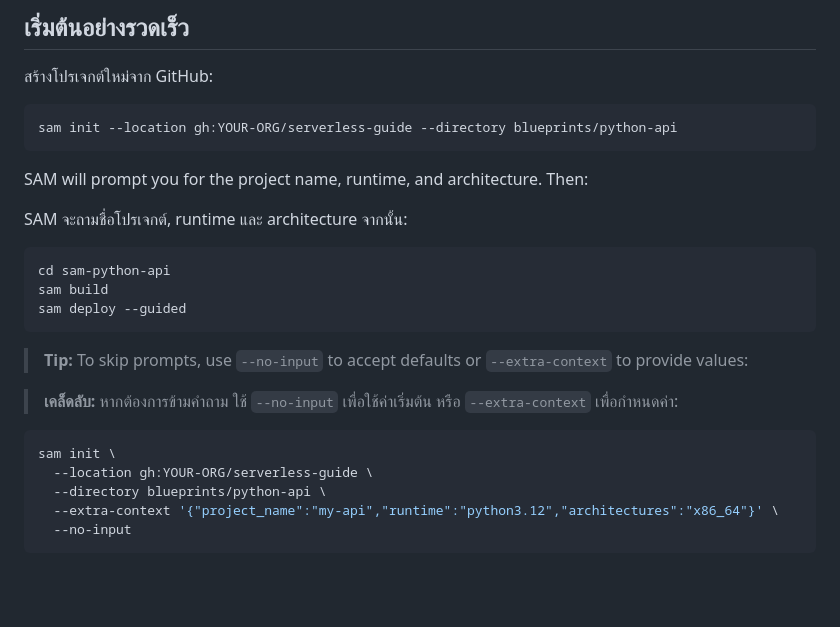
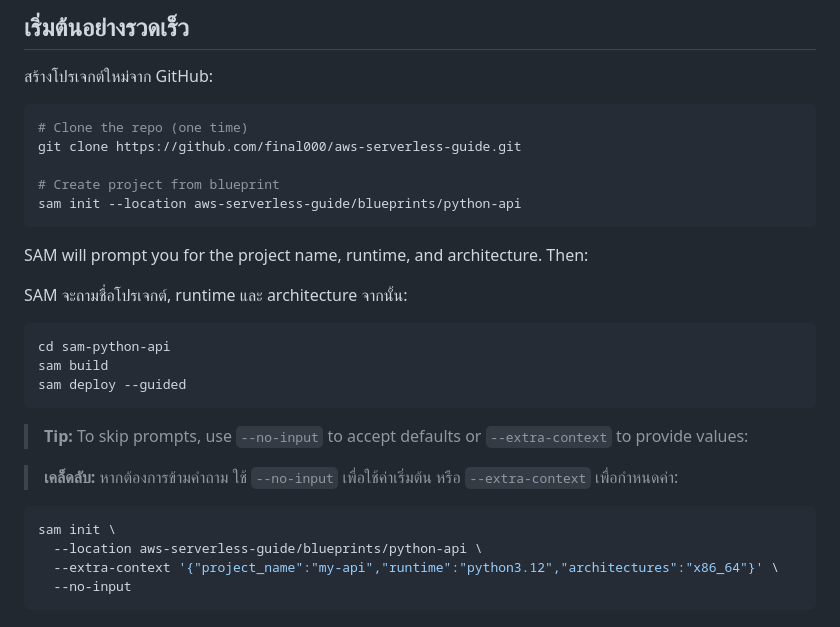
Before and after one commit to final000/aws-serverless-guide, a Markdown page: content/blueprint-python.md, the part around the change. Drawn GitHub-style; blank space fills up the shorter version.

Commit message:
adjust blueprint

````diff
--- a/content/blueprint-python.md
+++ b/content/blueprint-python.md
@@ -31,7 +31,11 @@ Create a new project from GitHub:
 <!--/-->
 
 ```bash
-sam init --location gh:YOUR-ORG/serverless-guide --directory blueprints/python-api
+# Clone the repo (one time)
+git clone https://github.com/final000/aws-serverless-guide.git
+
+# Create project from blueprint
+sam init --location aws-serverless-guide/blueprints/python-api
 ```
 
 <!--en-->
@@ -54,8 +58,7 @@ sam deploy --guided
 
 ```bash
 sam init \
-  --location gh:YOUR-ORG/serverless-guide \
-  --directory blueprints/python-api \
+  --location aws-serverless-guide/blueprints/python-api \
   --extra-context '{"project_name":"my-api","runtime":"python3.12","architectures":"x86_64"}' \
   --no-input
 ```
````
